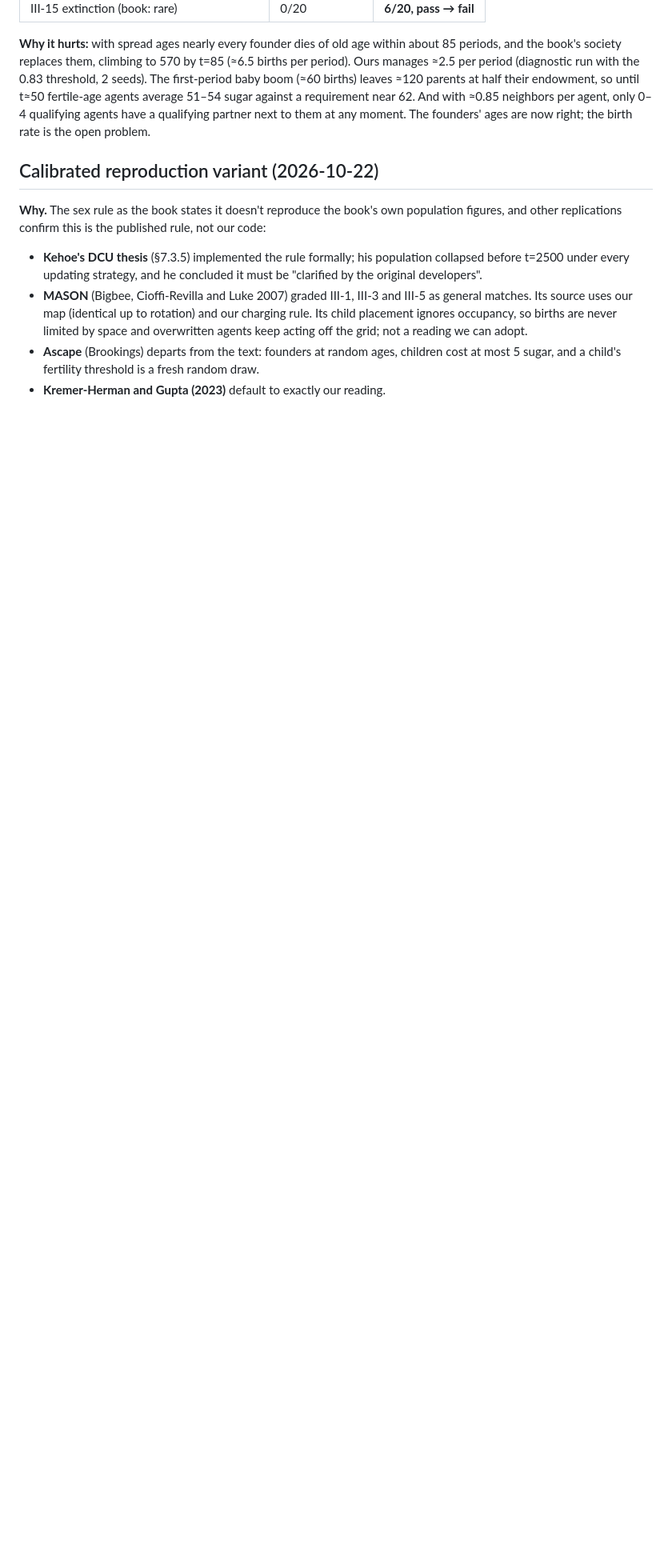
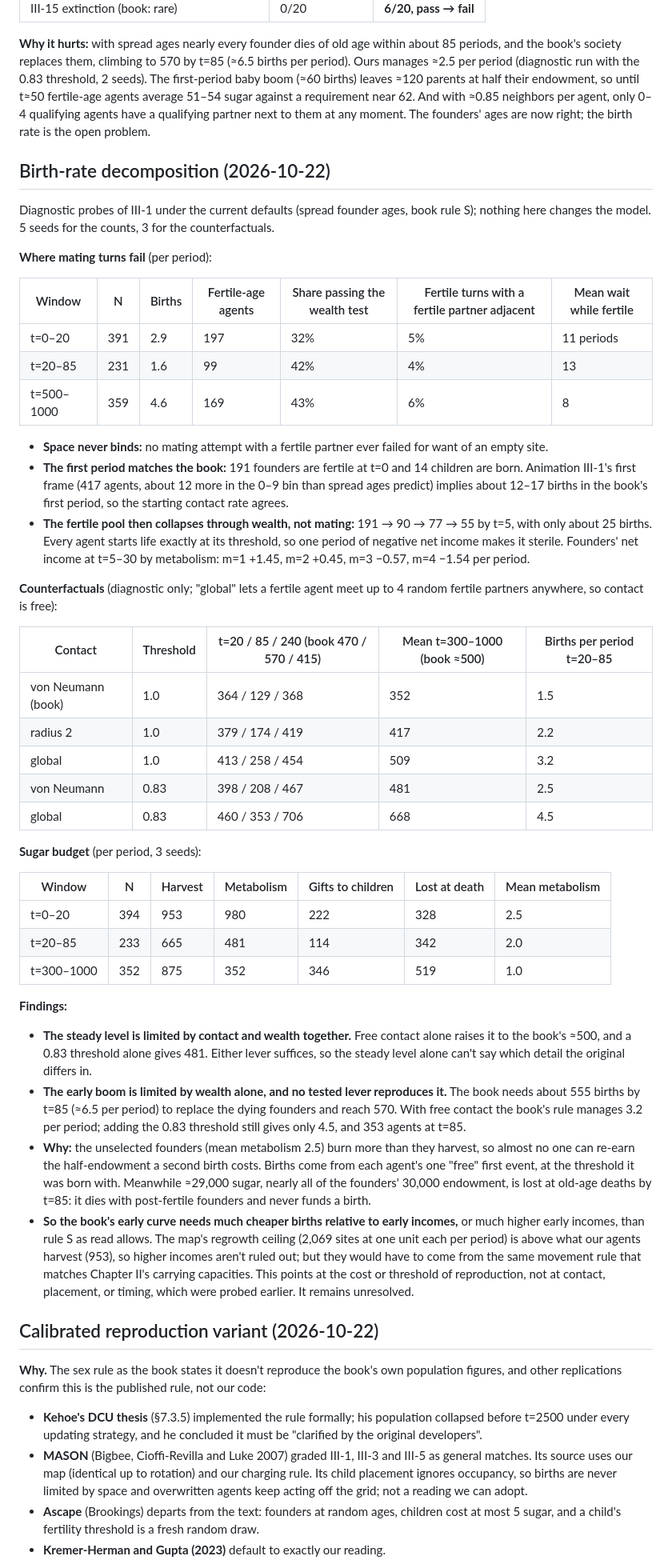
Before and after one commit to vaatveit/Sugarscape2026, a Markdown page: docs/replication/chapter-3.md, the part around the change. Shown at 80% size. GitHub-like rendering; blank space fills up the shorter version.

Commit message:
docs: decompose III-1's birth rate into wealth, contact and space limits
Co-Authored-By: Claude Opus 5.5 <noreply@anthropic.com>

```diff
--- a/docs/replication/chapter-3.md
+++ b/docs/replication/chapter-3.md
@@ -99,6 +99,46 @@ Chapter II regression run on the same branch: 19 pass / 12 near / 0 fail, every
 
 **Why it hurts:** with spread ages nearly every founder dies of old age within about 85 periods, and the book's society replaces them, climbing to 570 by t=85 (≈6.5 births per period). Ours manages ≈2.5 per period (diagnostic run with the 0.83 threshold, 2 seeds). The first-period baby boom (≈60 births) leaves ≈120 parents at half their endowment, so until t≈50 fertile-age agents average 51–54 sugar against a requirement near 62. And with ≈0.85 neighbors per agent, only 0–4 qualifying agents have a qualifying partner next to them at any moment. The founders' ages are now right; the birth rate is the open problem.
 
+## Birth-rate decomposition (2026-10-22)
+
+Diagnostic probes of III-1 under the current defaults (spread founder ages, book rule S); nothing here changes the model. 5 seeds for the counts, 3 for the counterfactuals.
+
+**Where mating turns fail** (per period):
+
+| Window | N | Births | Fertile-age agents | Share passing the wealth test | Fertile turns with a fertile partner adjacent | Mean wait while fertile |
+|---|---|---|---|---|---|---|
+| t=0–20 | 391 | 2.9 | 197 | 32% | 5% | 11 periods |
+| t=20–85 | 231 | 1.6 | 99 | 42% | 4% | 13 |
+| t=500–1000 | 359 | 4.6 | 169 | 43% | 6% | 8 |
+
+- **Space never binds:** no mating attempt with a fertile partner ever failed for want of an empty site.
+- **The first period matches the book:** 191 founders are fertile at t=0 and 14 children are born. Animation III-1's first frame (417 agents, about 12 more in the 0–9 bin than spread ages predict) implies about 12–17 births in the book's first period, so the starting contact rate agrees.
+- **The fertile pool then collapses through wealth, not mating:** 191 → 90 → 77 → 55 by t=5, with only about 25 births. Every agent starts life exactly at its threshold, so one period of negative net income makes it sterile. Founders' net income at t=5–30 by metabolism: m=1 +1.45, m=2 +0.45, m=3 −0.57, m=4 −1.54 per period.
+
+**Counterfactuals** (diagnostic only; "global" lets a fertile agent meet up to 4 random fertile partners anywhere, so contact is free):
+
+| Contact | Threshold | t=20 / 85 / 240 (book 470 / 570 / 415) | Mean t=300–1000 (book ≈500) | Births per period t=20–85 |
+|---|---|---|---|---|
+| von Neumann (book) | 1.0 | 364 / 129 / 368 | 352 | 1.5 |
+| radius 2 | 1.0 | 379 / 174 / 419 | 417 | 2.2 |
+| global | 1.0 | 413 / 258 / 454 | 509 | 3.2 |
+| von Neumann | 0.83 | 398 / 208 / 467 | 481 | 2.5 |
+| global | 0.83 | 460 / 353 / 706 | 668 | 4.5 |
+
+**Sugar budget** (per period, 3 seeds):
+
+| Window | N | Harvest | Metabolism | Gifts to children | Lost at death | Mean metabolism |
+|---|---|---|---|---|---|---|
+| t=0–20 | 394 | 953 | 980 | 222 | 328 | 2.5 |
+| t=20–85 | 233 | 665 | 481 | 114 | 342 | 2.0 |
+| t=300–1000 | 352 | 875 | 352 | 346 | 519 | 1.0 |
+
+**Findings:**
+- **The steady level is limited by contact and wealth together.** Free contact alone raises it to the book's ≈500, and a 0.83 threshold alone gives 481. Either lever suffices, so the steady level alone can't say which detail the original differs in.
+- **The early boom is limited by wealth alone, and no tested lever reproduces it.** The book needs about 555 births by t=85 (≈6.5 per period) to replace the dying founders and reach 570. With free contact the book's rule manages 3.2 per period; adding the 0.83 threshold still gives only 4.5, and 353 agents at t=85.
+- **Why:** the unselected founders (mean metabolism 2.5) burn more than they harvest, so almost no one can re-earn the half-endowment a second birth costs. Births come from each agent's one "free" first event, at the threshold it was born with. Meanwhile ≈29,000 sugar, nearly all of the founders' 30,000 endowment, is lost at old-age deaths by t=85: it dies with post-fertile founders and never funds a birth.
+- **So the book's early curve needs much cheaper births relative to early incomes,** or much higher early incomes, than rule S as read allows. The map's regrowth ceiling (2,069 sites at one unit each per period) is above what our agents harvest (953), so higher incomes aren't ruled out; but they would have to come from the same movement rule that matches Chapter II's carrying capacities. This points at the cost or threshold of reproduction, not at contact, placement, or timing, which were probed earlier. It remains unresolved.
+
 ## Calibrated reproduction variant (2026-10-22)
 
 **Why.** The sex rule as the book states it doesn't reproduce the book's own population figures, and other replications confirm this is the published rule, not our code:
```
